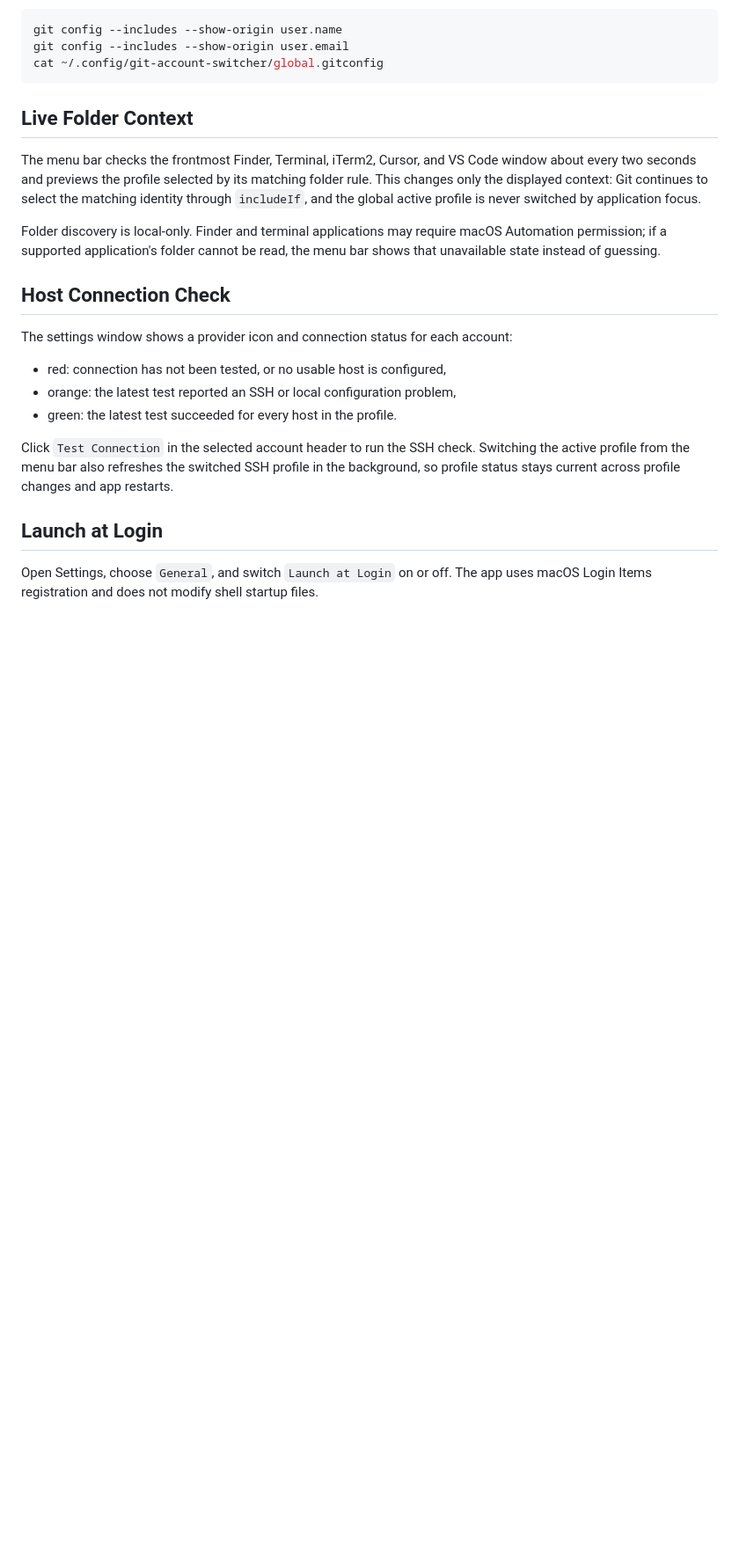
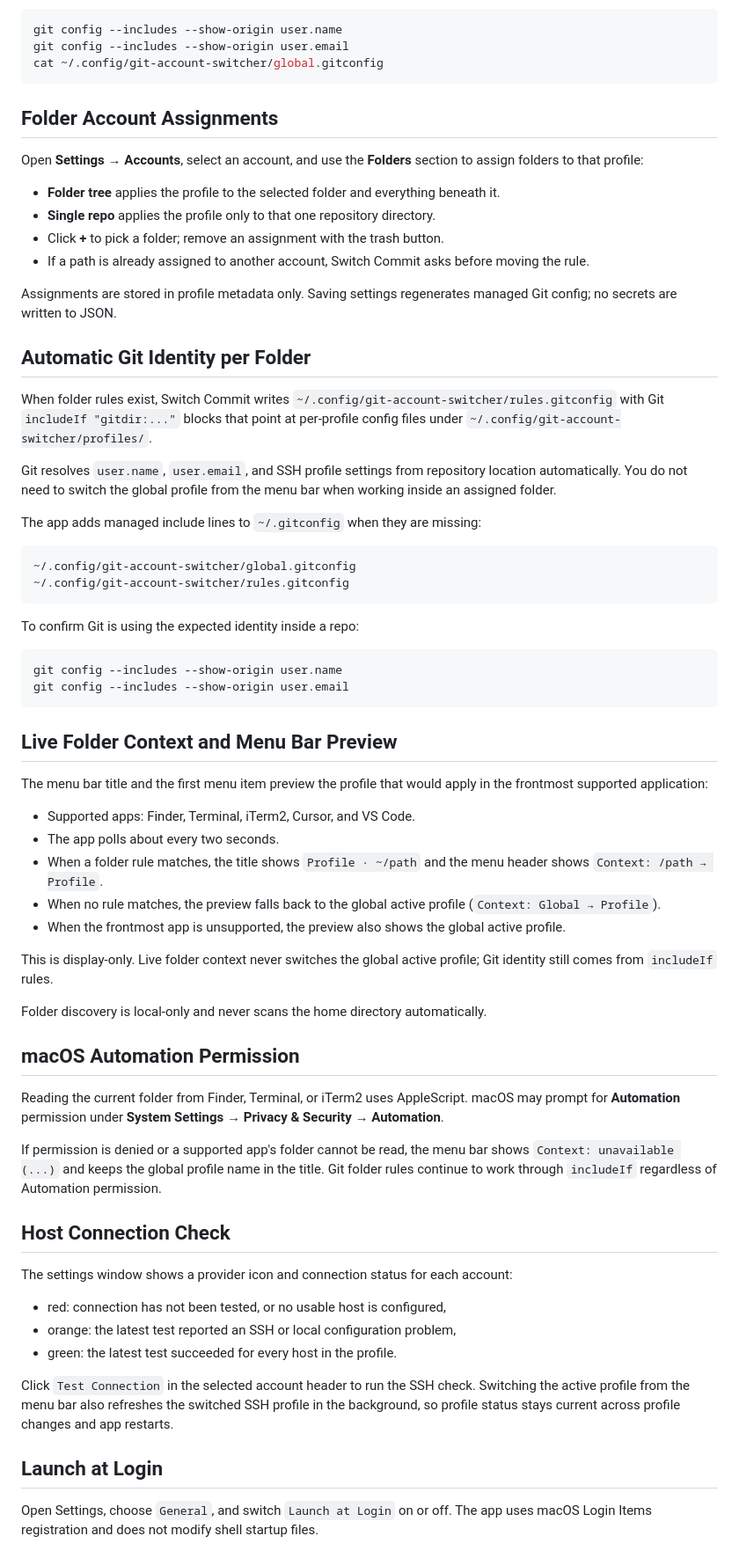
Before and after one commit to kwiats/switch-commit, a Markdown page: README.md, the part around one of its changes. Shown at 88% size. GitHub-like rendering; blank space fills up the shorter version.

Commit message:
docs: document folder accounts and live context
Describe Settings folder assignments, includeIf switching, menu-bar preview, and Automation fallback.

Co-authored-by: Cursor <cursoragent@cursor.com>

````diff
--- a/README.md
+++ b/README.md
@@ -69,11 +74,56 @@ git config --includes --show-origin user.email
 cat ~/.config/git-account-switcher/global.gitconfig
 ```
 
-## Live Folder Context
+## Folder Account Assignments
 
-The menu bar checks the frontmost Finder, Terminal, iTerm2, Cursor, and VS Code window about every two seconds and previews the profile selected by its matching folder rule. This changes only the displayed context: Git continues to select the matching identity through `includeIf`, and the global active profile is never switched by application focus.
+Open **Settings → Accounts**, select an account, and use the **Folders** section to assign folders to that profile:
 
-Folder discovery is local-only. Finder and terminal applications may require macOS Automation permission; if a supported application's folder cannot be read, the menu bar shows that unavailable state instead of guessing.
+- **Folder tree** applies the profile to the selected folder and everything beneath it.
+- **Single repo** applies the profile only to that one repository directory.
+- Click **+** to pick a folder; remove an assignment with the trash button.
+- If a path is already assigned to another account, Switch Commit asks before moving the rule.
+
+Assignments are stored in profile metadata only. Saving settings regenerates managed Git config; no secrets are written to JSON.
+
+## Automatic Git Identity per Folder
+
+When folder rules exist, Switch Commit writes `~/.config/git-account-switcher/rules.gitconfig` with Git `includeIf "gitdir:..."` blocks that point at per-profile config files under `~/.config/git-account-switcher/profiles/`.
+
+Git resolves `user.name`, `user.email`, and SSH profile settings from repository location automatically. You do not need to switch the global profile from the menu bar when working inside an assigned folder.
+
+The app adds managed include lines to `~/.gitconfig` when they are missing:
+
+```text
+~/.config/git-account-switcher/global.gitconfig
+~/.config/git-account-switcher/rules.gitconfig
+```
+
+To confirm Git is using the expected identity inside a repo:
+
+```bash
+git config --includes --show-origin user.name
+git config --includes --show-origin user.email
+```
+
+## Live Folder Context and Menu Bar Preview
+
+The menu bar title and the first menu item preview the profile that would apply in the frontmost supported application:
+
+- Supported apps: Finder, Terminal, iTerm2, Cursor, and VS Code.
+- The app polls about every two seconds.
+- When a folder rule matches, the title shows `Profile · ~/path` and the menu header shows `Context: /path → Profile`.
+- When no rule matches, the preview falls back to the global active profile (`Context: Global → Profile`).
+- When the frontmost app is unsupported, the preview also shows the global active profile.
+
+This is display-only. Live folder context never switches the global active profile; Git identity still comes from `includeIf` rules.
+
+Folder discovery is local-only and never scans the home directory automatically.
+
+## macOS Automation Permission
+
+Reading the current folder from Finder, Terminal, or iTerm2 uses AppleScript. macOS may prompt for **Automation** permission under **System Settings → Privacy & Security → Automation**.
+
+If permission is denied or a supported app's folder cannot be read, the menu bar shows `Context: unavailable (...)` and keeps the global profile name in the title. Git folder rules continue to work through `includeIf` regardless of Automation permission.
 
 ## Host Connection Check
 
````
Also changed, not shown: other parts of README.md (+5 -0 lines), docs/future-features.md (+11 -10 lines), docs/release-notes/v0.2.6.md (added, +8 -0 lines).
